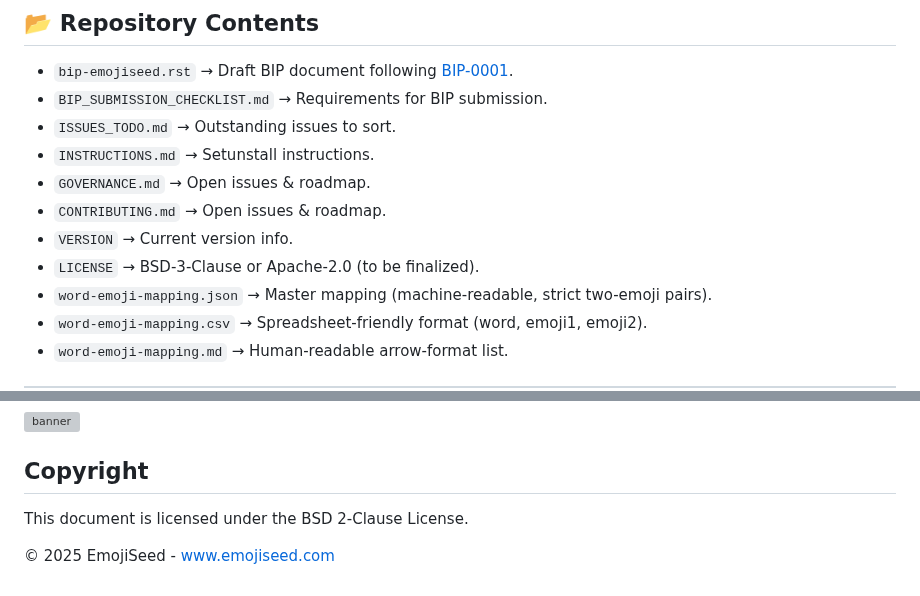
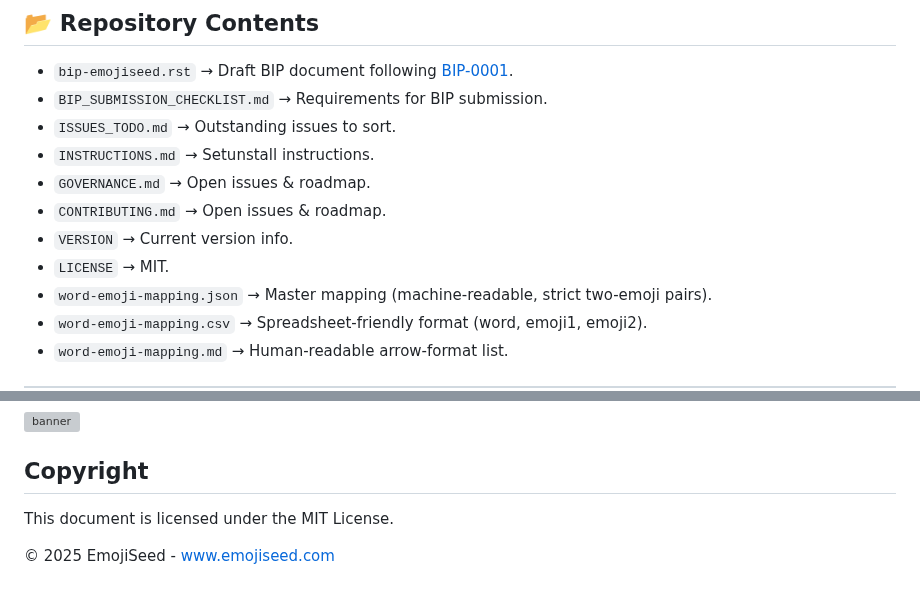
Before and after one commit to emojiseed/bip-emojiseed, a Markdown page: README.md, 2 parts joined by grey strips. Drawn GitHub-style; grey boxes are pictures that could not be loaded.

```diff
--- a/README.md
+++ b/README.md
@@ -83,7 +83,7 @@ EmojiSeed Official Whitepaper  [ EmojiSeed Official Whitepaper ](https://raw.git
 - `GOVERNANCE.md` → Open issues & roadmap.
 - `CONTRIBUTING.md` → Open issues & roadmap.
 - `VERSION` → Current version info.
-- `LICENSE` → BSD-3-Clause or Apache-2.0 (to be finalized).
+- `LICENSE` → MIT.
 - `word-emoji-mapping.json` → Master mapping (machine-readable, strict two-emoji pairs).
 - `word-emoji-mapping.csv` → Spreadsheet-friendly format (word, emoji1, emoji2).
 - `word-emoji-mapping.md` → Human-readable arrow-format list.
@@ -171,6 +171,6 @@ Want to propose better mappings?
 
 ## Copyright
 
-This document is licensed under the BSD 2-Clause License.
+This document is licensed under the MIT License.
 
 © 2025 EmojiSeed - [www.emojiseed.com](https://emojiseed.com/)
```
